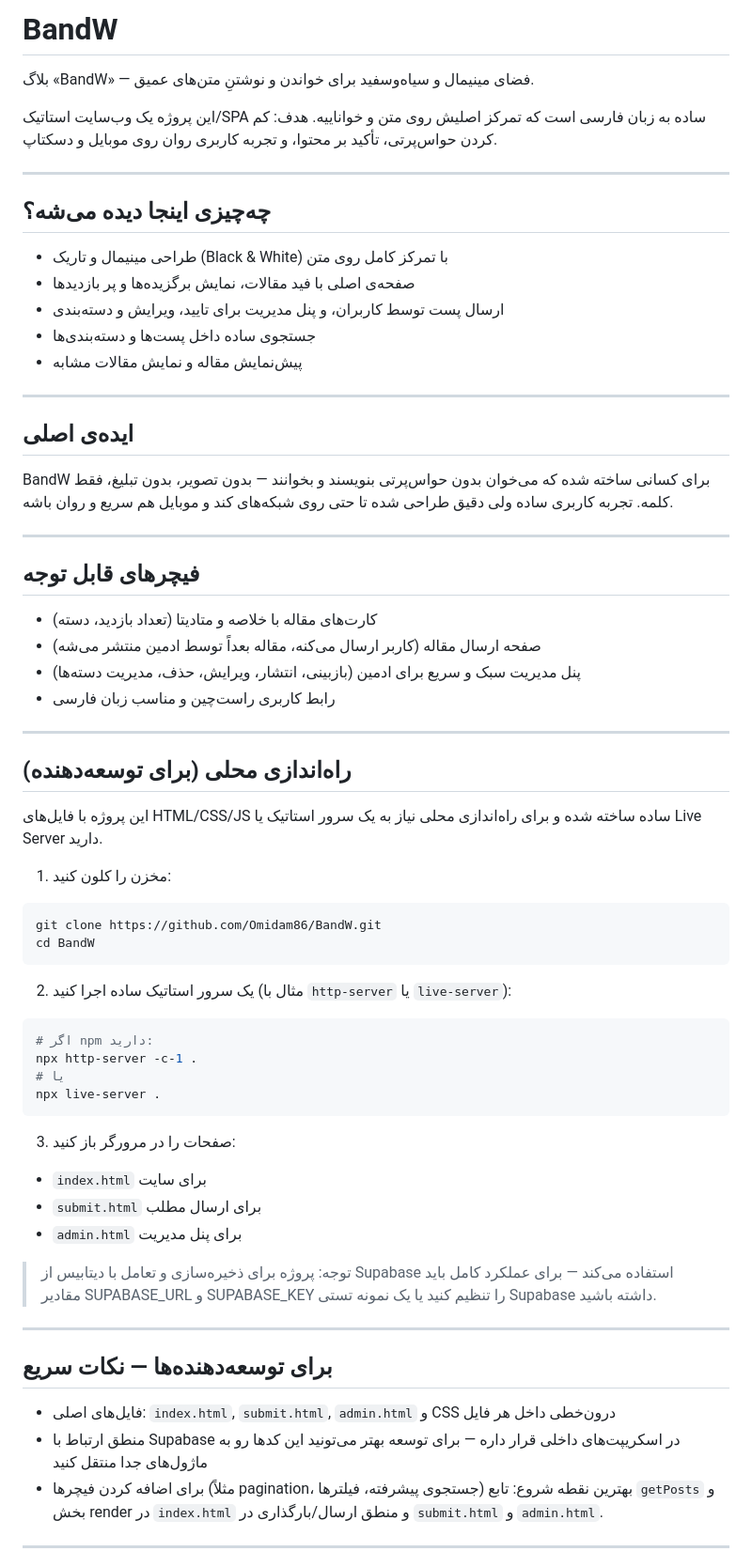
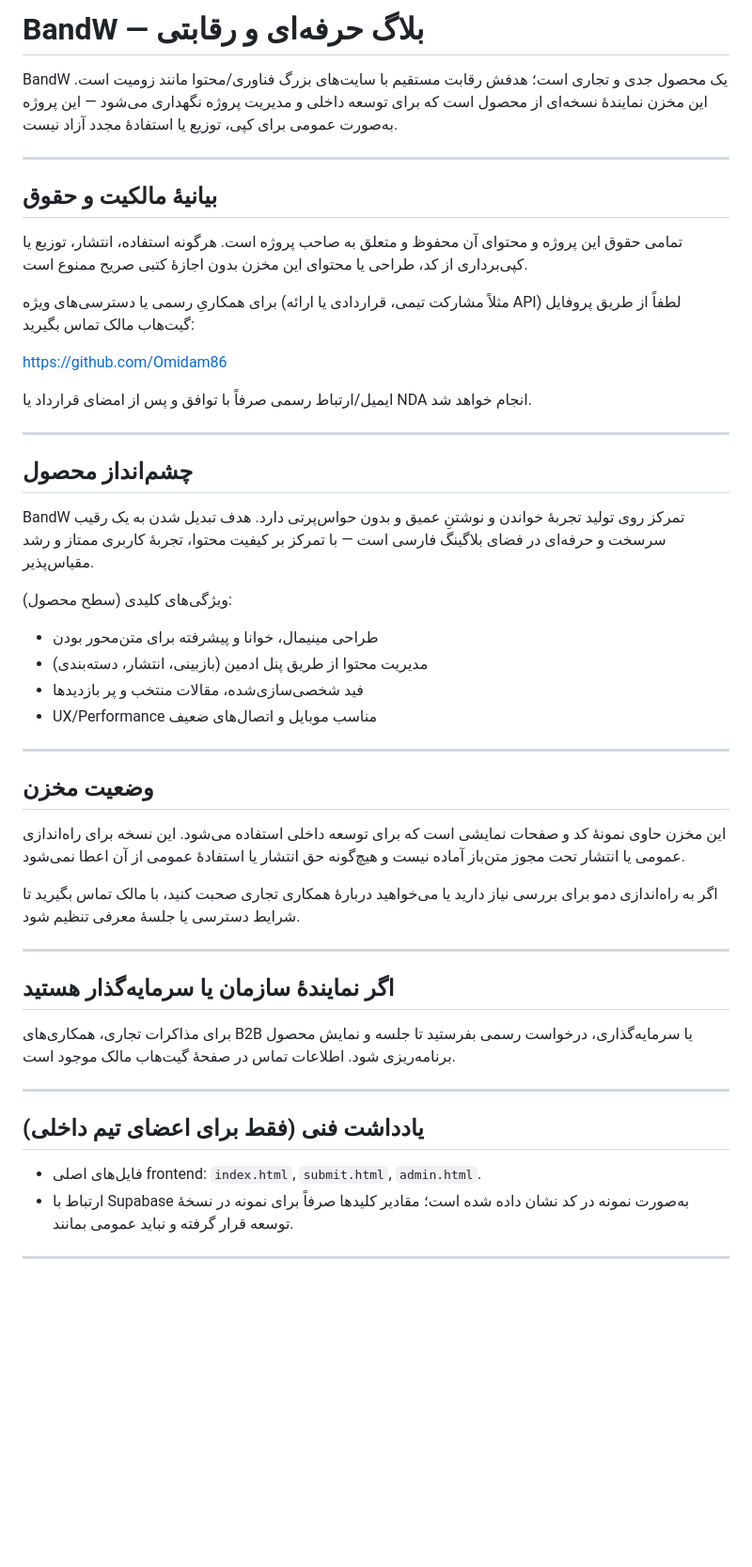
Before and after one commit to Omidam86/BandW, a Markdown page: README.md, the part around one of its changes. Shown at 94% size. Rendered like a GitHub page; blank space fills up the shorter version.

Commit message:
Update README to indicate proprietary status and restrict copying

````diff
--- a/README.md
+++ b/README.md
@@ -1,66 +1,46 @@
-# BandW
+# BandW — بلاگ حرفه‌ای و رقابتی
 
-بلاگ «BandW» — فضای مینیمال و سیاه‌وسفید برای خواندن و نوشتنِ متن‌های عمیق.
-
-این پروژه یک وب‌سایت استاتیک/SPA ساده به زبان فارسی است که تمرکز اصلیش روی متن و خواناییه. هدف: کم کردن حواس‌پرتی، تأکید بر محتوا، و تجربه کاربری روان روی موبایل و دسکتاپ.
+BandW یک محصول جدی و تجاری است؛ هدفش رقابت مستقیم با سایت‌های بزرگ فناوری/محتوا مانند زومیت است. این مخزن نمایندهٔ نسخه‌ای از محصول است که برای توسعه داخلی و مدیریت پروژه نگهداری می‌شود — این پروژه به‌صورت عمومی برای کپی، توزیع یا استفادهٔ مجدد آزاد نیست.
 
 ---
 
-## چه‌چیزی اینجا دیده می‌شه؟
-- طراحی مینیمال و تاریک (Black & White) با تمرکز کامل روی متن
-- صفحه‌ی اصلی با فید مقالات، نمایش برگزیده‌ها و پر بازدیدها
-- ارسال پست توسط کاربران، و پنل مدیریت برای تایید، ویرایش و دسته‌بندی
-- جستجوی ساده داخل پست‌ها و دسته‌بندی‌ها
-- پیش‌نمایش مقاله و نمایش مقالات مشابه
+## بیانیهٔ مالکیت و حقوق
+تمامی حقوق این پروژه و محتوای آن محفوظ و متعلق به صاحب پروژه است. هرگونه استفاده، انتشار، توزیع یا کپی‌برداری از کد، طراحی یا محتوای این مخزن بدون اجازهٔ کتبی صریح ممنوع است.
+
+برای همکاریِ رسمی یا دسترسی‌های ویژه (مثلاً مشارکت تیمی، قراردادی یا ارائه API) لطفاً از طریق پروفایل گیت‌هاب مالک تماس بگیرید:
+
+https://github.com/Omidam86
+
+ایمیل/ارتباط رسمی صرفاً با توافق و پس از امضای قرارداد یا NDA انجام خواهد شد.
 
 ---
 
-## ایده‌ی اصلی
-BandW برای کسانی ساخته شده که می‌خوان بدون حواس‌پرتی بنویسند و بخوانند — بدون تصویر، بدون تبلیغ، فقط کلمه. تجربه کاربری ساده ولی دقیق طراحی شده تا حتی روی شبکه‌های کند و موبایل هم سریع و روان باشه.
+## چشم‌انداز محصول
+BandW تمرکز روی تولید تجربهٔ خواندن و نوشتنِ عمیق و بدون حواس‌پرتی دارد. هدف تبدیل شدن به یک رقیب سرسخت و حرفه‌ای در فضای بلاگینگ فارسی است — با تمرکز بر کیفیت محتوا، تجربهٔ کاربری ممتاز و رشد مقیاس‌پذیر.
+
+ویژگی‌های کلیدی (سطح محصول):
+- طراحی مینیمال، خوانا و پیشرفته برای متن‌محور بودن
+- مدیریت محتوا از طریق پنل ادمین (بازبینی، انتشار، دسته‌بندی)
+- فید شخصی‌سازی‌شده، مقالات منتخب و پر بازدیدها
+- UX/Performance مناسب موبایل و اتصال‌های ضعیف
 
 ---
 
-## فیچرهای قابل توجه
-- کارت‌های مقاله با خلاصه و متادیتا (تعداد بازدید، دسته)
-- صفحه ارسال مقاله (کاربر ارسال می‌کنه، مقاله بعداً توسط ادمین منتشر می‌شه)
-- پنل مدیریت سبک و سریع برای ادمین (بازبینی، انتشار، ویرایش، حذف، مدیریت دسته‌ها)
-- رابط کاربری راست‌چین و مناسب زبان فارسی
+## وضعیت مخزن
+این مخزن حاوی نمونهٔ کد و صفحات نمایشی است که برای توسعه داخلی استفاده می‌شود. این نسخه برای راه‌اندازی عمومی یا انتشار تحت مجوز متن‌باز آماده نیست و هیچ‌گونه حق انتشار یا استفادهٔ عمومی از آن اعطا نمی‌شود.
+
+اگر به راه‌اندازی دمو برای بررسی نیاز دارید یا می‌خواهید دربارهٔ همکاری تجاری صحبت کنید، با مالک تماس بگیرید تا شرایط دسترسی یا جلسهٔ معرفی تنظیم شود.
 
 ---
 
-## راه‌اندازی محلی (برای توسعه‌دهنده)
-این پروژه با فایل‌های HTML/CSS/JS ساده ساخته شده و برای راه‌اندازی محلی نیاز به یک سرور استاتیک یا Live Server دارید.
-
-1. مخزن را کلون کنید:
-
-```bash
-git clone https://github.com/Omidam86/BandW.git
-cd BandW
-```
-
-2. یک سرور استاتیک ساده اجرا کنید (مثال با `http-server` یا `live-server`):
-
-```bash
-# اگر npm دارید:
-npx http-server -c-1 .
-# یا
-npx live-server .
-```
-
-3. صفحات را در مرورگر باز کنید:
-- `index.html` برای سایت
-- `submit.html` برای ارسال مطلب
-- `admin.html` برای پنل مدیریت
-
-
-> توجه: پروژه برای ذخیره‌سازی و تعامل با دیتابیس از Supabase استفاده می‌کند — برای عملکرد کامل باید مقادیر SUPABASE_URL و SUPABASE_KEY را تنظیم کنید یا یک نمونه تستی Supabase داشته باشید.
+## اگر نمایندهٔ سازمان یا سرمایه‌گذار هستید
+برای مذاکرات تجاری، همکاری‌های B2B یا سرمایه‌گذاری، درخواست رسمی بفرستید تا جلسه و نمایش محصول برنامه‌ریزی شود. اطلاعات تماس در صفحهٔ گیت‌هاب مالک موجود است.
 
 ---
 
-## برای توسعه‌دهنده‌ها — نکات سریع
-- فایل‌های اصلی: `index.html`, `submit.html`, `admin.html` و CSS درون‌خطی داخل هر فایل
-- منطق ارتباط با Supabase در اسکریپت‌های داخلی قرار داره — برای توسعه بهتر می‌تونید این کدها رو به ماژول‌های جدا منتقل کنید
-- برای اضافه کردن فیچرها (مثلاً pagination، جستجوی پیشرفته، فیلترها) بهترین نقطه شروع: تابع `getPosts` و بخش render در `index.html` و منطق ارسال/بارگذاری در `submit.html` و `admin.html`.
+## یادداشت فنی (فقط برای اعضای تیم داخلی)
+- فایل‌های اصلی frontend: `index.html`, `submit.html`, `admin.html`.
+- ارتباط با Supabase به‌صورت نمونه در کد نشان داده شده است؛ مقادیر کلیدها صرفاً برای نمونه در نسخهٔ توسعه قرار گرفته و نباید عمومی بمانند.
 
 ---
 
````
Also changed, not shown: other parts of README.md (+2 -25 lines).
